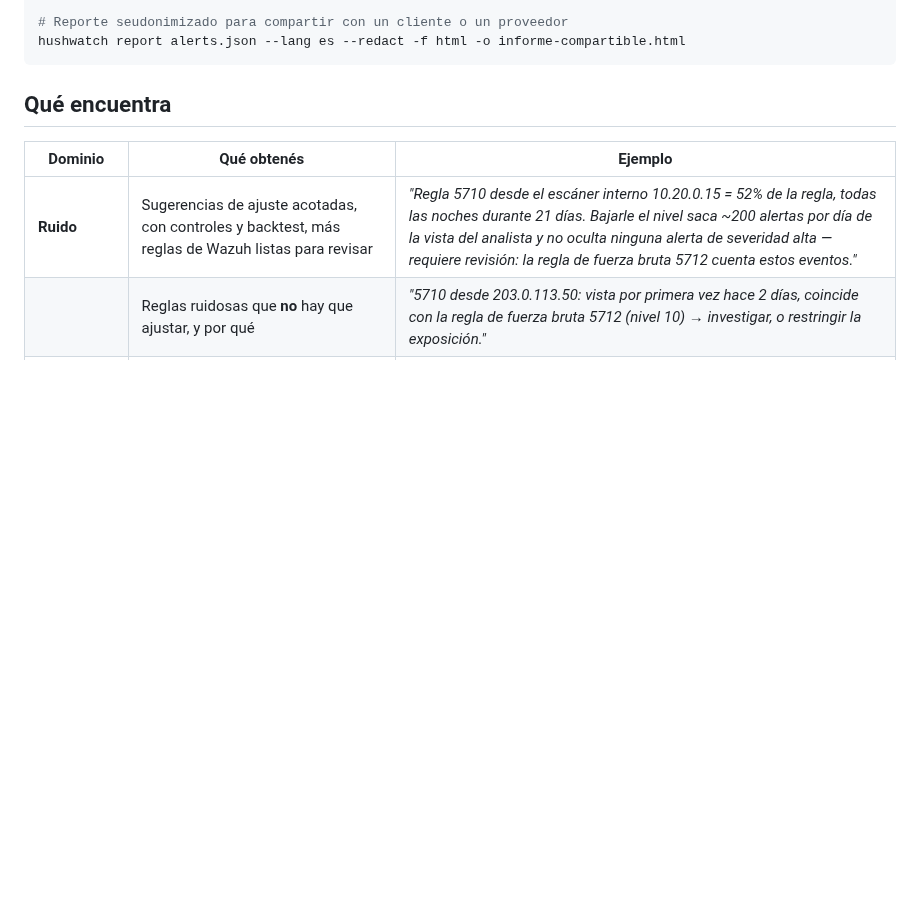
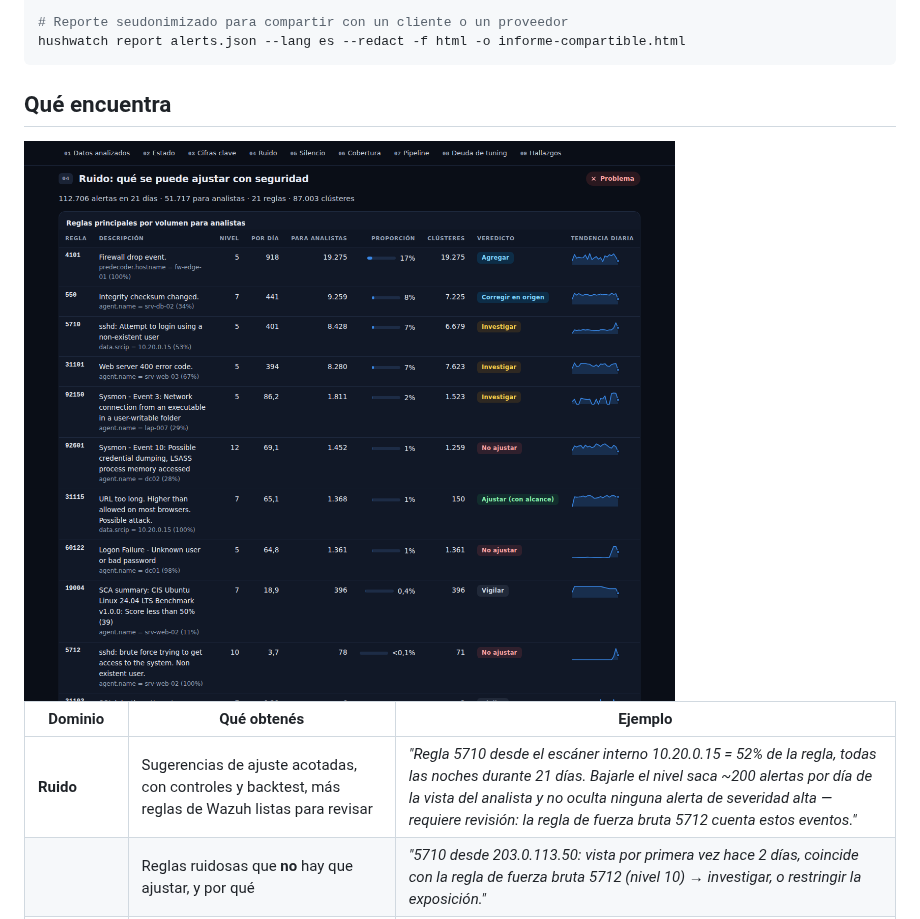
Before and after one commit to yosoyelpablo/limpiado-de-ruido, a Markdown page: README.es.md, the part around the change. GitHub-like rendering; pictures changed too: docs/img/report-noise-es.png (added); blank space fills up the shorter version.

Commit message:
docs: report screenshots (synthetic demo data)
Co-Authored-By: Claude Opus 5.5 <noreply@anthropic.com>
Claude-Session: https://claude.ai/code/session_01Rjamk4gqqJ2aoEdxFAkBdg

````diff
--- a/README.es.md
+++ b/README.es.md
@@ -56,6 +56,9 @@ hushwatch report alerts.json --lang es --redact -f html -o informe-compartible.h
 ```
 
 ## Qué encuentra
+
+<img src="docs/img/report-noise-es.png" alt="Sección de ruido: reglas principales con veredictos (ajustar, investigar, no ajustar)" width="880">
+
 
 | Dominio | Qué obtenés | Ejemplo |
 |---|---|---|
````
Also changed, not shown: README.md (+3 -0 lines), docs/img/report-noise.png (added), docs/img/report-overview-es.png (added), docs/img/report-overview.png (added).
